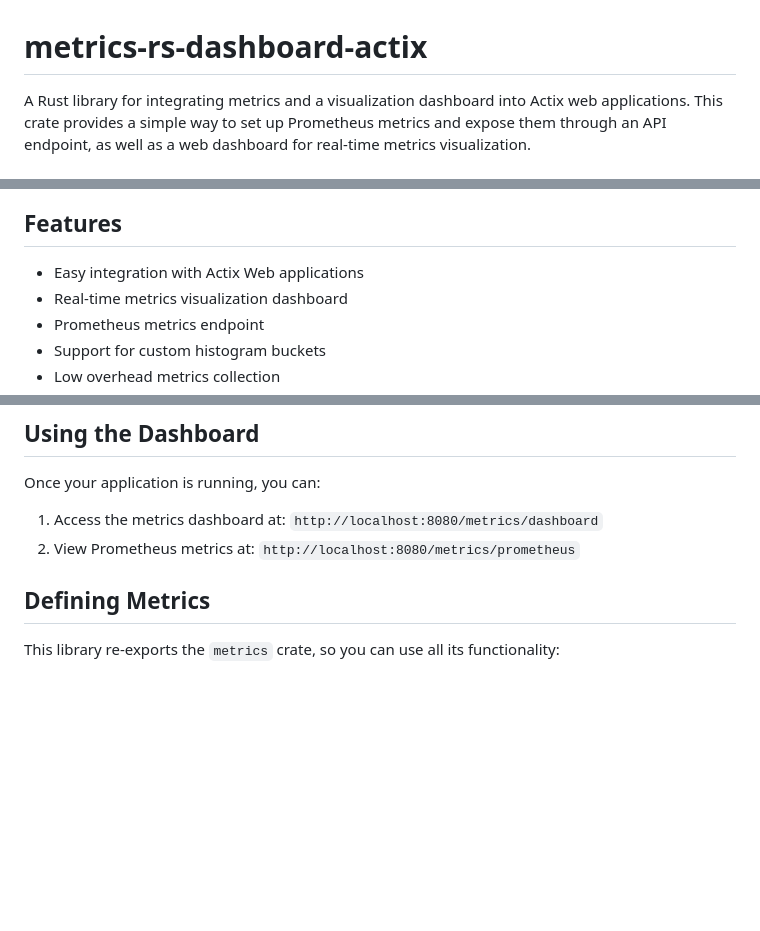
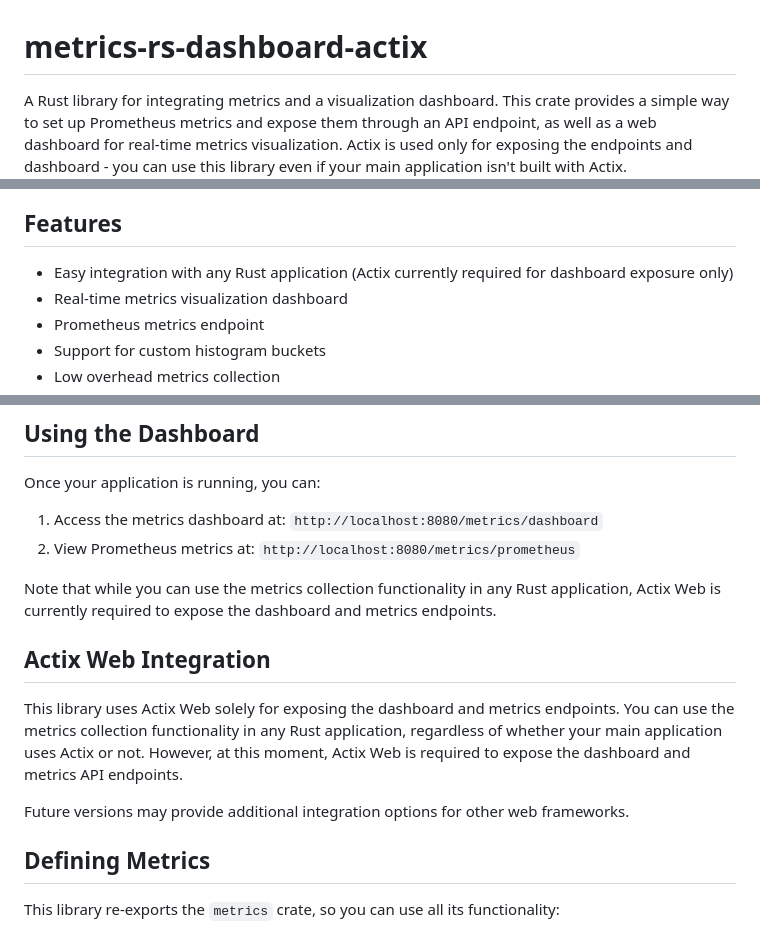
Before and after one commit to singerxt/metrics-rs-dashboard-actix, a Markdown page: README.md, 3 parts joined by grey strips. Rendered like a GitHub page; blank space fills up the shorter version.

```diff
--- a/README.md
+++ b/README.md
@@ -1,12 +1,12 @@
 # metrics-rs-dashboard-actix
 
 
-A Rust library for integrating metrics and a visualization dashboard into Actix web applications. This crate provides a simple way to set up Prometheus metrics and expose them through an API endpoint, as well as a web dashboard for real-time metrics visualization.
+A Rust library for integrating metrics and a visualization dashboard. This crate provides a simple way to set up Prometheus metrics and expose them through an API endpoint, as well as a web dashboard for real-time metrics visualization. Actix is used only for exposing the endpoints and dashboard - you can use this library even if your main application isn't built with Actix.
 ![Screenshot](https://github.com/singerxt/metrics-rs-dashboard-actix/blob/main/doc/screenshot.png?raw=true)
 
 ## Features
 
-- Easy integration with Actix Web applications
+- Easy integration with any Rust application (Actix currently required for dashboard exposure only)
 - Real-time metrics visualization dashboard
 - Prometheus metrics endpoint
 - Support for custom histogram buckets
@@ -68,6 +69,14 @@ Once your application is running, you can:
 
 1. Access the metrics dashboard at: `http://localhost:8080/metrics/dashboard`
 2. View Prometheus metrics at: `http://localhost:8080/metrics/prometheus`
+
+Note that while you can use the metrics collection functionality in any Rust application, Actix Web is currently required to expose the dashboard and metrics endpoints.
+
+## Actix Web Integration
+
+This library uses Actix Web solely for exposing the dashboard and metrics endpoints. You can use the metrics collection functionality in any Rust application, regardless of whether your main application uses Actix or not. However, at this moment, Actix Web is required to expose the dashboard and metrics API endpoints.
+
+Future versions may provide additional integration options for other web frameworks.
 
 ## Defining Metrics
 
```
Also changed, not shown: other parts of README.md (+1 -0 lines).
